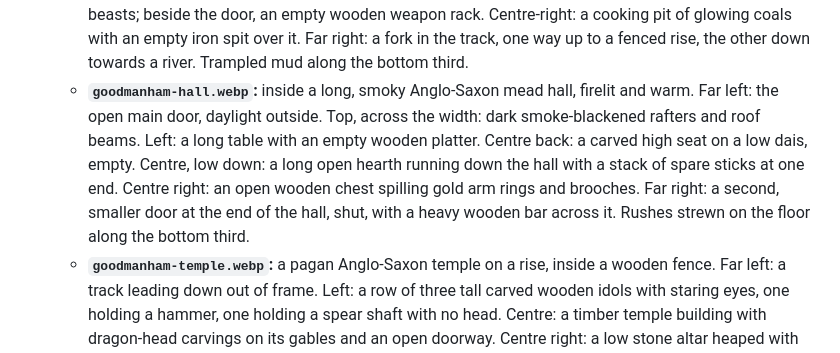
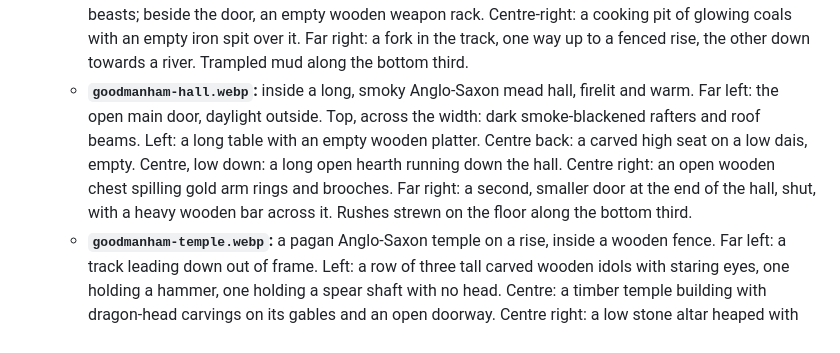
Before and after one commit to JackMead/mead-bros-game, a Markdown page: docs/three-brothers/art-style.md, the part around the change. Rendered like a GitHub page.

Commit message:
Three Brothers: trim a detail from an art prompt
Co-Authored-By: Claude Opus 5.5 <noreply@anthropic.com>
Claude-Session: https://claude.ai/code/session_01HkYj1qEQ4a2D6dZaoXA53o

```diff
--- a/docs/three-brothers/art-style.md
+++ b/docs/three-brothers/art-style.md
@@ -31,7 +31,7 @@ Add the scene description under the master prompt. Spell out the layout (what go
 - **Chapter 2, Goodmanham, AD 627 (to do, by Rob in ChatGPT, in the same chat as the earlier art).** Five backgrounds, a breezy grey-gold day on the chalk Wolds, early spring. Each prompt describes the scene as Jack first finds it.
   - **`goodmanham-wolds.webp`:** a rolling chalk hillside on the Yorkshire Wolds under a huge sky. Left quarter: a large grassy burial mound with a low doorway of standing stones, black inside. Centre: open close-cropped grass with a few gorse bushes. Centre-right: a small low hut built of turf, smoke curling from its roof, bunches of herbs and little bone charms hanging round the door, and a leather bag hanging on a peg by the door. Far right: a path dropping down the hill, with a big timber hall and its thatched roof small in the valley below. Open grass along the bottom third.
   - **`goodmanham-yard.webp`:** a muddy yard in front of a huge Anglo-Saxon timber hall. Far left: a track climbing out of frame. Left: an open-fronted wooden stable with a turf roof (no horses). Centre: the hall's great carved double door, with a steep thatched roof above it and the gable ends carved like beasts; beside the door, an empty wooden weapon rack. Centre-right: a cooking pit of glowing coals with an empty iron spit over it. Far right: a fork in the track, one way up to a fenced rise, the other down towards a river. Trampled mud along the bottom third.
-  - **`goodmanham-hall.webp`:** inside a long, smoky Anglo-Saxon mead hall, firelit and warm. Far left: the open main door, daylight outside. Top, across the width: dark smoke-blackened rafters and roof beams. Left: a long table with an empty wooden platter. Centre back: a carved high seat on a low dais, empty. Centre, low down: a long open hearth running down the hall with a stack of spare sticks at one end. Centre right: an open wooden chest spilling gold arm rings and brooches. Far right: a second, smaller door at the end of the hall, shut, with a heavy wooden bar across it. Rushes strewn on the floor along the bottom third.
+  - **`goodmanham-hall.webp`:** inside a long, smoky Anglo-Saxon mead hall, firelit and warm. Far left: the open main door, daylight outside. Top, across the width: dark smoke-blackened rafters and roof beams. Left: a long table with an empty wooden platter. Centre back: a carved high seat on a low dais, empty. Centre, low down: a long open hearth running down the hall. Centre right: an open wooden chest spilling gold arm rings and brooches. Far right: a second, smaller door at the end of the hall, shut, with a heavy wooden bar across it. Rushes strewn on the floor along the bottom third.
   - **`goodmanham-temple.webp`:** a pagan Anglo-Saxon temple on a rise, inside a wooden fence. Far left: a track leading down out of frame. Left: a row of three tall carved wooden idols with staring eyes, one holding a hammer, one holding a spear shaft with no head. Centre: a timber temple building with dragon-head carvings on its gables and an open doorway. Centre right: a low stone altar heaped with offerings of bread and cheese. Far right: a grove of ancient twisted trees hung with ribbons. Open grass along the bottom third.
   - **`goodmanham-river.webp`:** a slow, quiet river between reeds and willows. Far left: a muddy track leading up out of frame. Left: a big weeping willow trailing into the water. Centre: the river running across the middle of the picture, with a tall plain wooden cross stuck in the near bank. Right: tall reed beds, with a grey heron standing among them. Grassy, muddy riverbank along the bottom third.
   - **People and animals, as separate cut-outs** (same chat, full body, plain light grey background, like the brothers, in Anglo-Saxon dress of the 600s): a thin young shepherd lad holding a crook, with a sling tucked in his belt (`ecca.png`); an old wise woman in a dark hooded cloak with bright eyes and bone charms (`gytha.png`); a black cat, curled up (`cat.png`); a huge bearded door-ward leaning on an axe (`wulf.png`); a big red-faced cook with forearms like hams (`cook.png`); a wiry groom with straw in his hair (`groom.png`); King Edwin, seated, gold arm rings and a gold belt (`edwin.png`); Queen Æthelburh, holding a big gold cup (`queen.png`); a white-bearded old counsellor with a drinking horn (`osric.png`); Coifi, a pagan high priest in plain robes, unarmed (`coifi.png`); Paulinus, a tall, thin Roman missionary with a hooked nose, in dark robes, wet to the knee (`paulinus.png`); a big black stallion (`stallion.png`); a small grey mare (`mare.png`). Until a cut-out exists, the game draws a labelled box where that person or animal stands.
```
